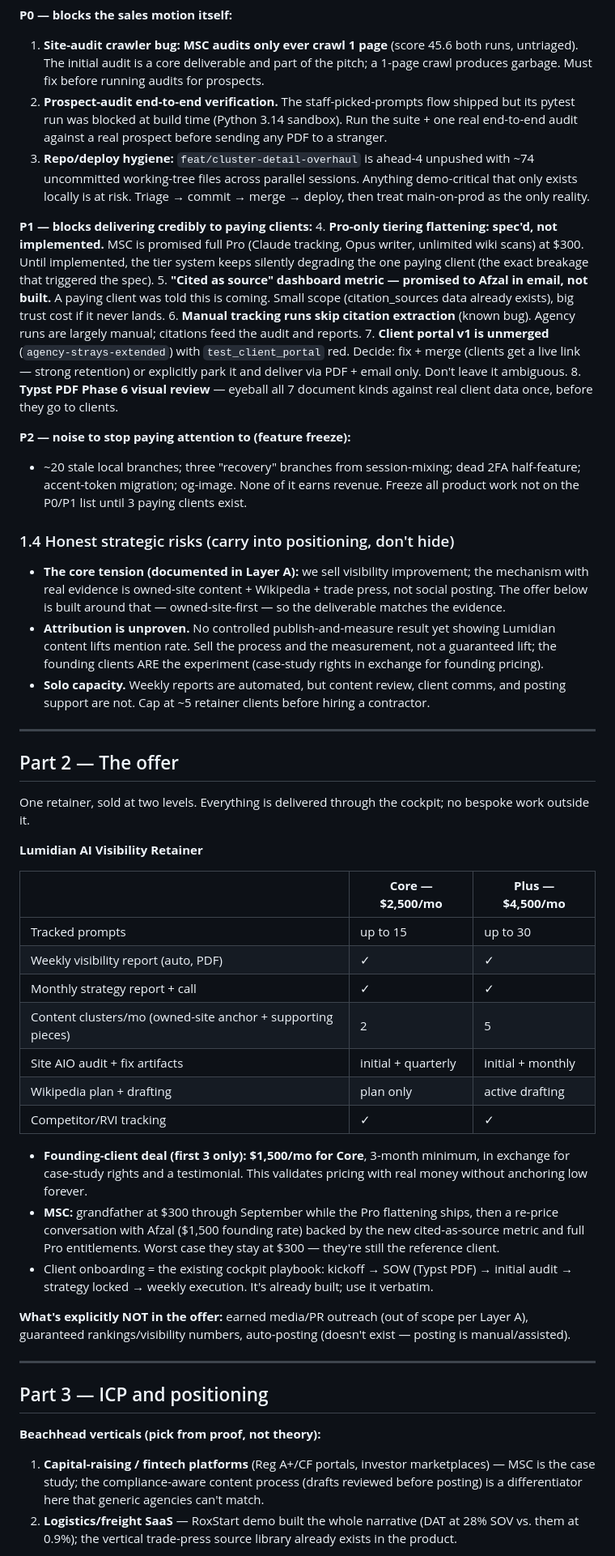
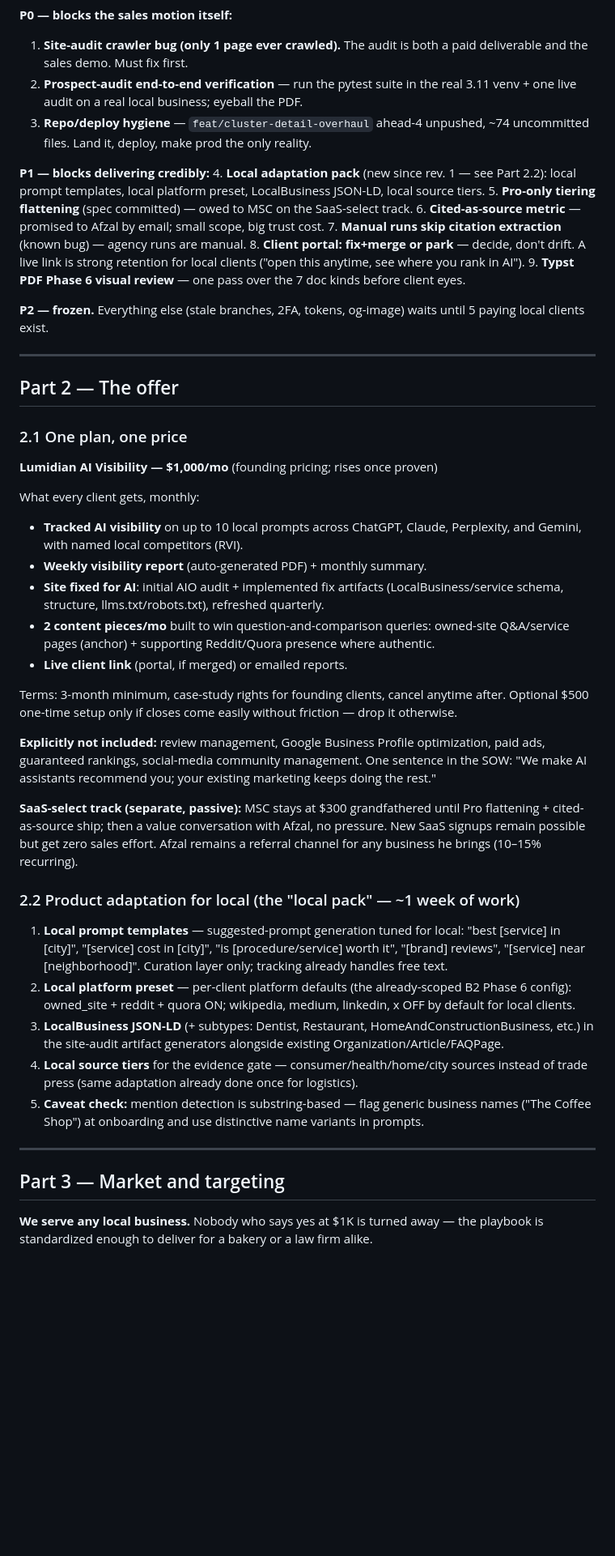
Before and after one commit to elkenturner/Lumidian, a Markdown page: docs/strategy/2026-07-30-agency-gtm-plan.md, the part around one of its changes. Shown at 81% size. Rendered like a GitHub page; blank space fills up the shorter version.

Commit message:
docs(strategy): GTM plan rev.2 — local businesses at $1k/mo, SaaS select-only
Co-Authored-By: Claude Fable 5 <noreply@anthropic.com>

```diff
--- a/docs/strategy/2026-07-30-agency-gtm-plan.md
+++ b/docs/strategy/2026-07-30-agency-gtm-plan.md
@@ -33,54 +44,51 @@
 
 **P0 — blocks the sales motion itself:**
-1. **Site-audit crawler bug: MSC audits only ever crawl 1 page** (score 45.6 both runs, untriaged). The initial audit is a core deliverable and part of the pitch; a 1-page crawl produces garbage. Must fix before running audits for prospects.
-2. **Prospect-audit end-to-end verification.** The staff-picked-prompts flow shipped but its pytest run was blocked at build time (Python 3.14 sandbox). Run the suite + one real end-to-end audit against a real prospect before sending any PDF to a stranger.
-3. **Repo/deploy hygiene:** `feat/cluster-detail-overhaul` is ahead-4 unpushed with ~74 uncommitted working-tree files across parallel sessions. Anything demo-critical that only exists locally is at risk. Triage → commit → merge → deploy, then treat main-on-prod as the only reality.
+1. **Site-audit crawler bug (only 1 page ever crawled).** The audit is both a paid deliverable and the sales demo. Must fix first.
+2. **Prospect-audit end-to-end verification** — run the pytest suite in the real 3.11 venv + one live audit on a real local business; eyeball the PDF.
+3. **Repo/deploy hygiene** — `feat/cluster-detail-overhaul` ahead-4 unpushed, ~74 uncommitted files. Land it, deploy, make prod the only reality.
 
-**P1 — blocks delivering credibly to paying clients:**
-4. **Pro-only tiering flattening: spec'd, not implemented.** MSC is promised full Pro (Claude tracking, Opus writer, unlimited wiki scans) at $300. Until implemented, the tier system keeps silently degrading the one paying client (the exact breakage that triggered the spec).
-5. **"Cited as source" dashboard metric — promised to Afzal in email, not built.** A paying client was told this is coming. Small scope (citation_sources data already exists), big trust cost if it never lands.
-6. **Manual tracking runs skip citation extraction** (known bug). Agency runs are largely manual; citations feed the audit and reports.
-7. **Client portal v1 is unmerged** (`agency-strays-extended`) with `test_client_portal` red. Decide: fix + merge (clients get a live link — strong retention) or explicitly park it and deliver via PDF + email only. Don't leave it ambiguous.
-8. **Typst PDF Phase 6 visual review** — eyeball all 7 document kinds against real client data once, before they go to clients.
+**P1 — blocks delivering credibly:**
+4. **Local adaptation pack** (new since rev. 1 — see Part 2.2): local prompt templates, local platform preset, LocalBusiness JSON-LD, local source tiers.
+5. **Pro-only tiering flattening** (spec committed) — owed to MSC on the SaaS-select track.
+6. **Cited-as-source metric** — promised to Afzal by email; small scope, big trust cost.
+7. **Manual runs skip citation extraction** (known bug) — agency runs are manual.
+8. **Client portal: fix+merge or park** — decide, don't drift. A live link is strong retention for local clients ("open this anytime, see where you rank in AI").
+9. **Typst PDF Phase 6 visual review** — one pass over the 7 doc kinds before client eyes.
 
-**P2 — noise to stop paying attention to (feature freeze):**
-- ~20 stale local branches; three "recovery" branches from session-mixing; dead 2FA half-feature; accent-token migration; og-image. None of it earns revenue. Freeze all product work not on the P0/P1 list until 3 paying clients exist.
-
-### 1.4 Honest strategic risks (carry into positioning, don't hide)
-
-- **The core tension (documented in Layer A):** we sell visibility improvement; the mechanism with real evidence is owned-site content + Wikipedia + trade press, not social posting. The offer below is built around that — owned-site-first — so the deliverable matches the evidence.
-- **Attribution is unproven.** No controlled publish-and-measure result yet showing Lumidian content lifts mention rate. Sell the process and the measurement, not a guaranteed lift; the founding clients ARE the experiment (case-study rights in exchange for founding pricing).
-- **Solo capacity.** Weekly reports are automated, but content review, client comms, and posting support are not. Cap at ~5 retainer clients before hiring a contractor.
+**P2 — frozen.** Everything else (stale branches, 2FA, tokens, og-image) waits until 5 paying local clients exist.
 
 ---
 
 ## Part 2 — The offer
 
-One retainer, sold at two levels. Everything is delivered through the cockpit; no bespoke work outside it.
+### 2.1 One plan, one price
 
-**Lumidian AI Visibility Retainer**
+**Lumidian AI Visibility — $1,000/mo** (founding pricing; rises once proven)
 
-| | **Core — $2,500/mo** | **Plus — $4,500/mo** |
-|---|---|---|
-| Tracked prompts | up to 15 | up to 30 |
-| Weekly visibility report (auto, PDF) | ✓ | ✓ |
-| Monthly strategy report + call | ✓ | ✓ |
-| Content clusters/mo (owned-site anchor + supporting pieces) | 2 | 5 |
-| Site AIO audit + fix artifacts | initial + quarterly | initial + monthly |
-| Wikipedia plan + drafting | plan only | active drafting |
-| Competitor/RVI tracking | ✓ | ✓ |
+What every client gets, monthly:
+- **Tracked AI visibility** on up to 10 local prompts across ChatGPT, Claude, Perplexity, and Gemini, with named local competitors (RVI).
+- **Weekly visibility report** (auto-generated PDF) + monthly summary.
+- **Site fixed for AI**: initial AIO audit + implemented fix artifacts (LocalBusiness/service schema, structure, llms.txt/robots.txt), refreshed quarterly.
+- **2 content pieces/mo** built to win question-and-comparison queries: owned-site Q&A/service pages (anchor) + supporting Reddit/Quora presence where authentic.
+- **Live client link** (portal, if merged) or emailed reports.
 
-- **Founding-client deal (first 3 only): $1,500/mo for Core**, 3-month minimum, in exchange for case-study rights and a testimonial. This validates pricing with real money without anchoring low forever.
-- **MSC:** grandfather at $300 through September while the Pro flattening ships, then a re-price conversation with Afzal ($1,500 founding rate) backed by the new cited-as-source metric and full Pro entitlements. Worst case they stay at $300 — they're still the reference client.
-- Client onboarding = the existing cockpit playbook: kickoff → SOW (Typst PDF) → initial audit → strategy locked → weekly execution. It's already built; use it verbatim.
+Terms: 3-month minimum, case-study rights for founding clients, cancel anytime after. Optional $500 one-time setup only if closes come easily without friction — drop it otherwise.
 
-**What's explicitly NOT in the offer:** earned media/PR outreach (out of scope per Layer A), guaranteed rankings/visibility numbers, auto-posting (doesn't exist — posting is manual/assisted).
+**Explicitly not included:** review management, Google Business Profile optimization, paid ads, guaranteed rankings, social-media community management. One sentence in the SOW: "We make AI assistants recommend you; your existing marketing keeps doing the rest."
+
+**SaaS-select track (separate, passive):** MSC stays at $300 grandfathered until Pro flattening + cited-as-source ship; then a value conversation with Afzal, no pressure. New SaaS signups remain possible but get zero sales effort. Afzal remains a referral channel for any business he brings (10–15% recurring).
+
+### 2.2 Product adaptation for local (the "local pack" — ~1 week of work)
+
+1. **Local prompt templates** — suggested-prompt generation tuned for local: "best [service] in [city]", "[service] cost in [city]", "is [procedure/service] worth it", "[brand] reviews", "[service] near [neighborhood]". Curation layer only; tracking already handles free text.
+2. **Local platform preset** — per-client platform defaults (the already-scoped B2 Phase 6 config): owned_site + reddit + quora ON; wikipedia, medium, linkedin, x OFF by default for local clients.
+3. **LocalBusiness JSON-LD** (+ subtypes: Dentist, Restaurant, HomeAndConstructionBusiness, etc.) in the site-audit artifact generators alongside existing Organization/Article/FAQPage.
+4. **Local source tiers** for the evidence gate — consumer/health/home/city sources instead of trade press (same adaptation already done once for logistics).
+5. **Caveat check:** mention detection is substring-based — flag generic business names ("The Coffee Shop") at onboarding and use distinctive name variants in prompts.
 
 ---
 
-## Part 3 — ICP and positioning
+## Part 3 — Market and targeting
 
-**Beachhead verticals (pick from proof, not theory):**
-1. **Capital-raising / fintech platforms** (Reg A+/CF portals, investor marketplaces) — MSC is the case study; the compliance-aware content process (drafts reviewed before posting) is a differentiator here that generic agencies can't match.
-2. **Logistics/freight SaaS** — RoxStart demo built the whole narrative (DAT at 28% SOV vs. them at 0.9%); the vertical trade-press source library already exists in the product.
+**We serve any local business.** Nobody who says yes at $1K is turned away — the playbook is standardized enough to deliver for a bakery or a law firm alike.
 
```
Also changed, not shown: other parts of docs/strategy/2026-07-30-agency-gtm-plan.md (+83 -66 lines), CURRENT_STATE.md (+4 -4 lines).
